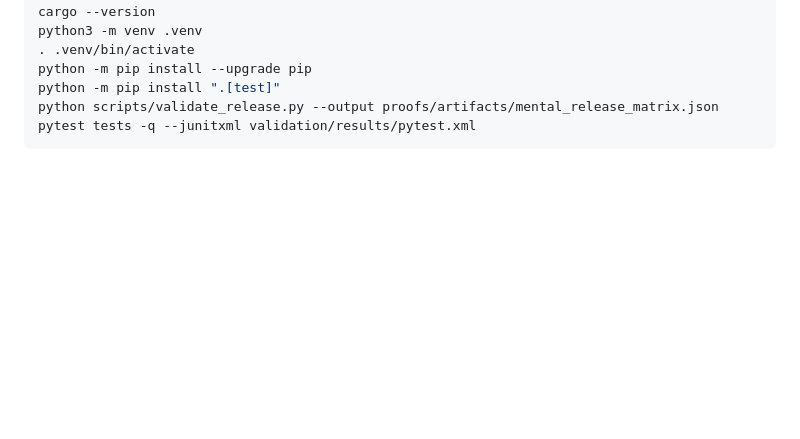
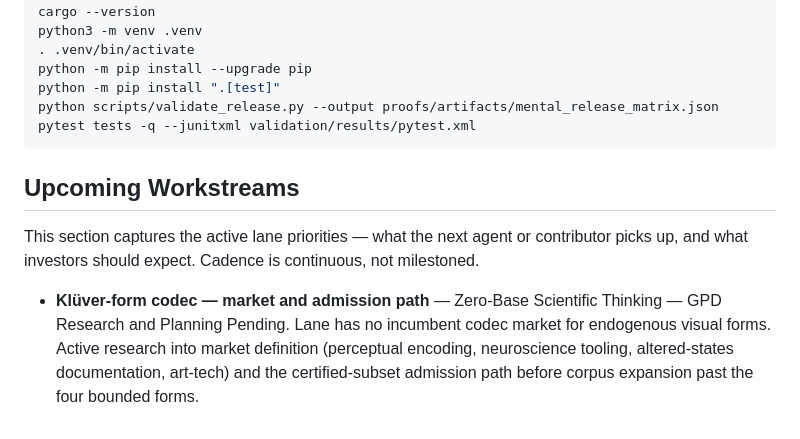
Before and after one commit to Zer0pa/ZPE-Mental, a Markdown page: README.md, the part around the change. Drawn GitHub-style; blank space fills up the shorter version.

Commit message:
chore(mental): append Upcoming Workstreams (Wave-NR) (#10)
Append ## Upcoming Workstreams: market definition + admission path (Zero-Base Scientific Thinking — GPD Research and Planning Pending).
Drift deleted: NONE

Wave-NR

````diff
--- a/README.md
+++ b/README.md
@@ -91,3 +91,9 @@ python -m pip install ".[test]"
 python scripts/validate_release.py --output proofs/artifacts/mental_release_matrix.json
 pytest tests -q --junitxml validation/results/pytest.xml
 ```
+
+## Upcoming Workstreams
+
+This section captures the active lane priorities — what the next agent or contributor picks up, and what investors should expect. Cadence is continuous, not milestoned.
+
+- **Klüver-form codec — market and admission path** — Zero-Base Scientific Thinking — GPD Research and Planning Pending. Lane has no incumbent codec market for endogenous visual forms. Active research into market definition (perceptual encoding, neuroscience tooling, altered-states documentation, art-tech) and the certified-subset admission path before corpus expansion past the four bounded forms.
````
